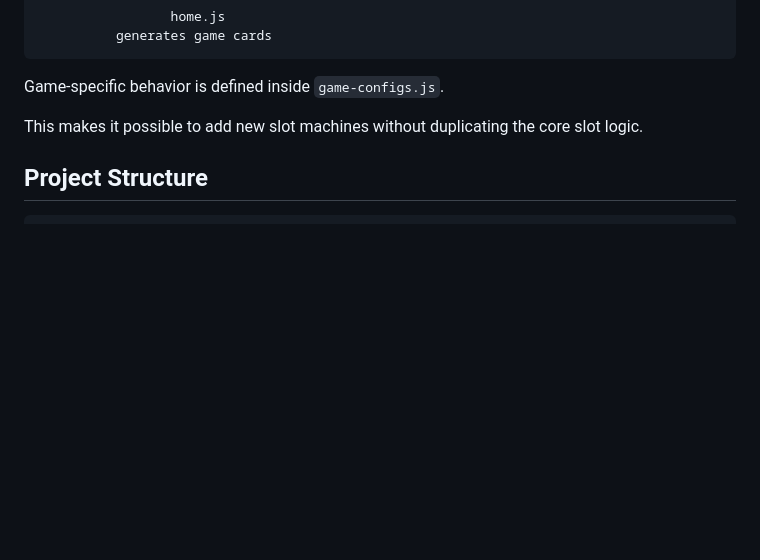
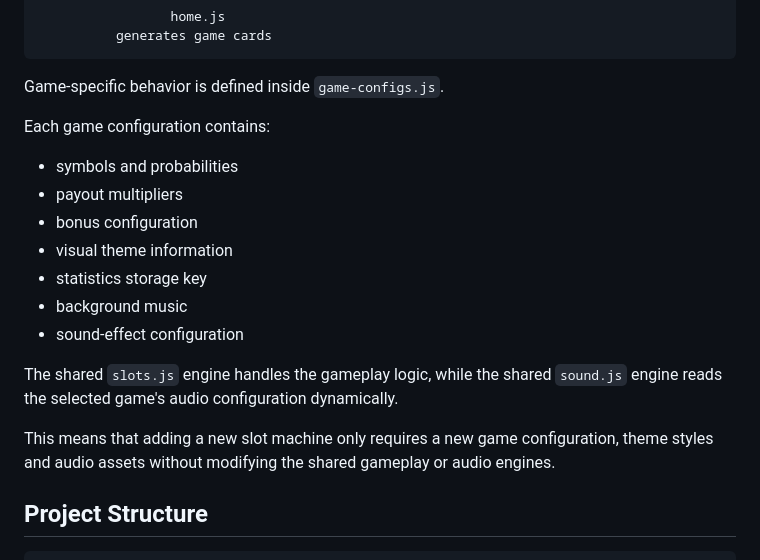
Before and after one commit to gmihalev404/LuckyRealms, a Markdown page: README.md, the part around the change. GitHub-like rendering; blank space fills up the shorter version.

```diff
--- a/README.md
+++ b/README.md
@@ -62,7 +62,22 @@ The slot machines share one reusable engine:
 
 Game-specific behavior is defined inside `game-configs.js`.
 
-This makes it possible to add new slot machines without duplicating the core slot logic.
+Each game configuration contains:
+
+- symbols and probabilities
+- payout multipliers
+- bonus configuration
+- visual theme information
+- statistics storage key
+- background music
+- sound-effect configuration
+
+The shared `slots.js` engine handles the gameplay logic, while the shared
+`sound.js` engine reads the selected game's audio configuration dynamically.
+
+This means that adding a new slot machine only requires a new game
+configuration, theme styles and audio assets without modifying the shared
+gameplay or audio engines.
 
 ## Project Structure
 
```
